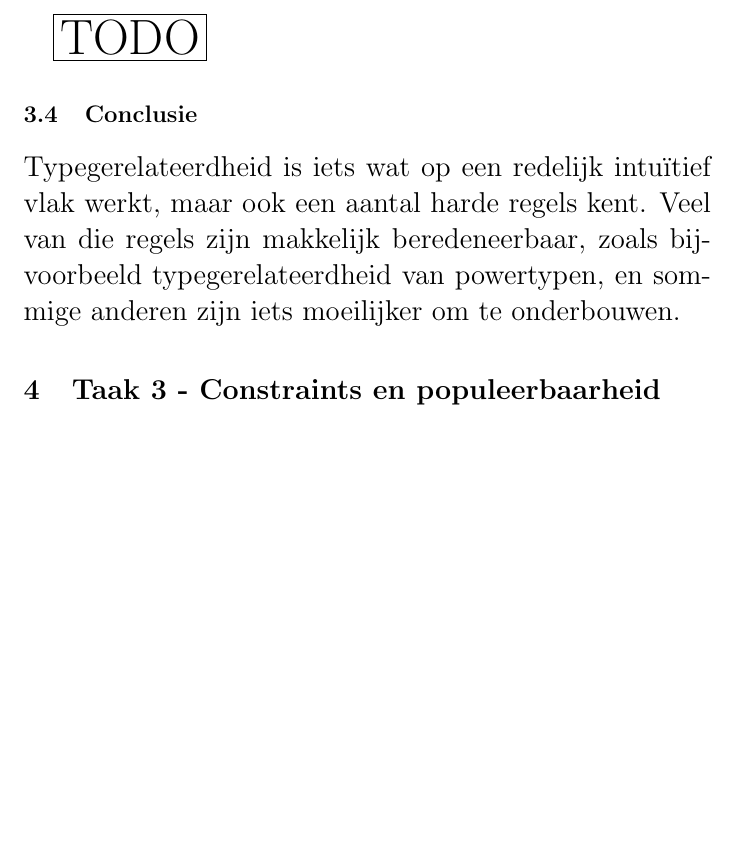
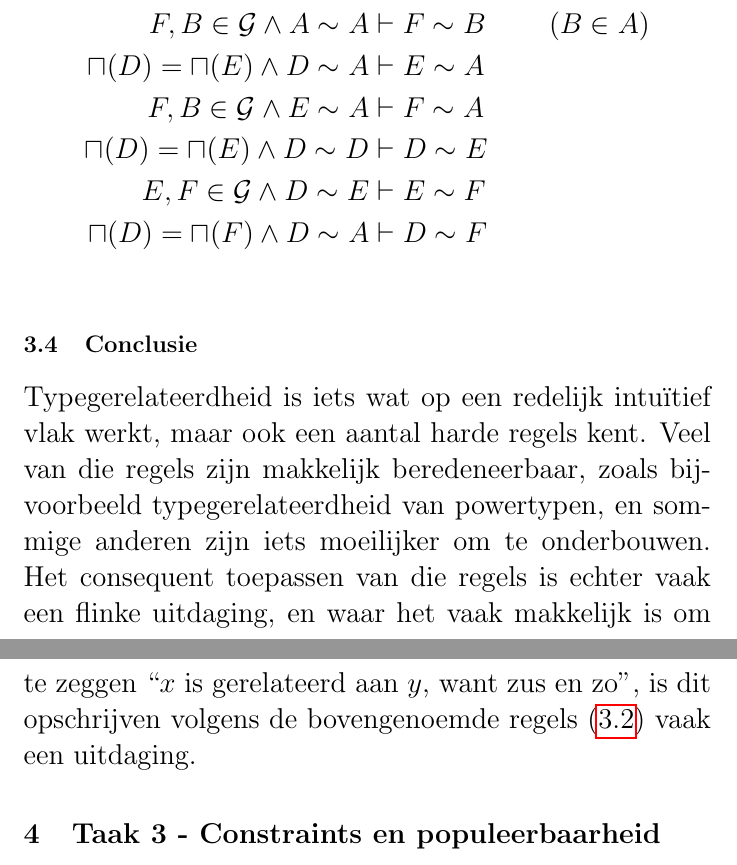
Before and after one commit to thomwiggers/informatiesystemen, a LaTeX document (informatiesystemen.tex): part of page 12 of 16 before the commit and two parts of pages 12 and 13 of 17 after it, the two joined at a grey line, cut at the place of the change, the shorter picture padded with empty space. Compiled offline with pdfLaTeX.

Commit message:
todo uitgewerkt in s3

```diff
--- a/informatiesystemen.tex
+++ b/informatiesystemen.tex
@@ -410,11 +397,27 @@ zijn toetsen.
-\fbox{\Huge TODO}
+\begin{align*}
+  A \operatorname{Gen} B                 & \vdash A \sim B &           \\
+  A \operatorname{Gen} C                 & \vdash A \sim C &           \\
+  \sqcap(D) = \sqcap(A) \wedge A \sim C  & \vdash D \sim C &           \\
+  \sqcap(D) = \sqcap(A) \wedge A \sim B  & \vdash D \sim B &           \\
+  \sqcap(A) = \sqcap(D) \wedge D \sim D  & \vdash A \sim D &           \\
+  B, E \in \mathcal{G} \wedge A \sim D   & \vdash B \sim E &           \\
+  F, B \in \mathcal{G} \wedge A \sim A   & \vdash F \sim B & (B \in A) \\
+  \sqcap(D) = \sqcap (E) \wedge D \sim A & \vdash E \sim A &  \\
+  F, B \in \mathcal{G} \wedge E \sim A   & \vdash F \sim A &  \\
+  \sqcap(D) = \sqcap(E) \wedge D \sim D  & \vdash D \sim E &  \\
+  E, F \in \mathcal{G} \wedge D \sim E   & \vdash E \sim F &  \\
+  \sqcap(D) = \sqcap(F) \wedge D \sim A  & \vdash D \sim F & \\
+\end{align*}
 
 \subsection{Conclusie}
 
 Typegerelateerdheid is iets wat op een redelijk intu\"itief vlak werkt,
 maar ook een aantal harde regels kent. Veel van die regels zijn makkelijk
 beredeneerbaar, zoals bijvoorbeeld typegerelateerdheid van powertypen, en
-sommige anderen zijn iets moeilijker om te onderbouwen.
+sommige anderen zijn iets moeilijker om te onderbouwen. Het consequent toepassen
+van die regels is echter vaak een flinke uitdaging, en waar het vaak makkelijk is
+om te zeggen ``$x$ is gerelateerd aan $y$, want zus en zo'', is dit opschrijven
+volgens de bovengenoemde regels (\ref{sse:regels}) vaak een uitdaging.
 
 \section{Taak 3 - Constraints en populeerbaarheid}
 
```
Also changed, not shown: informatiesystemen.pdf, informatiesystemen.tex (31 more changed lines).
